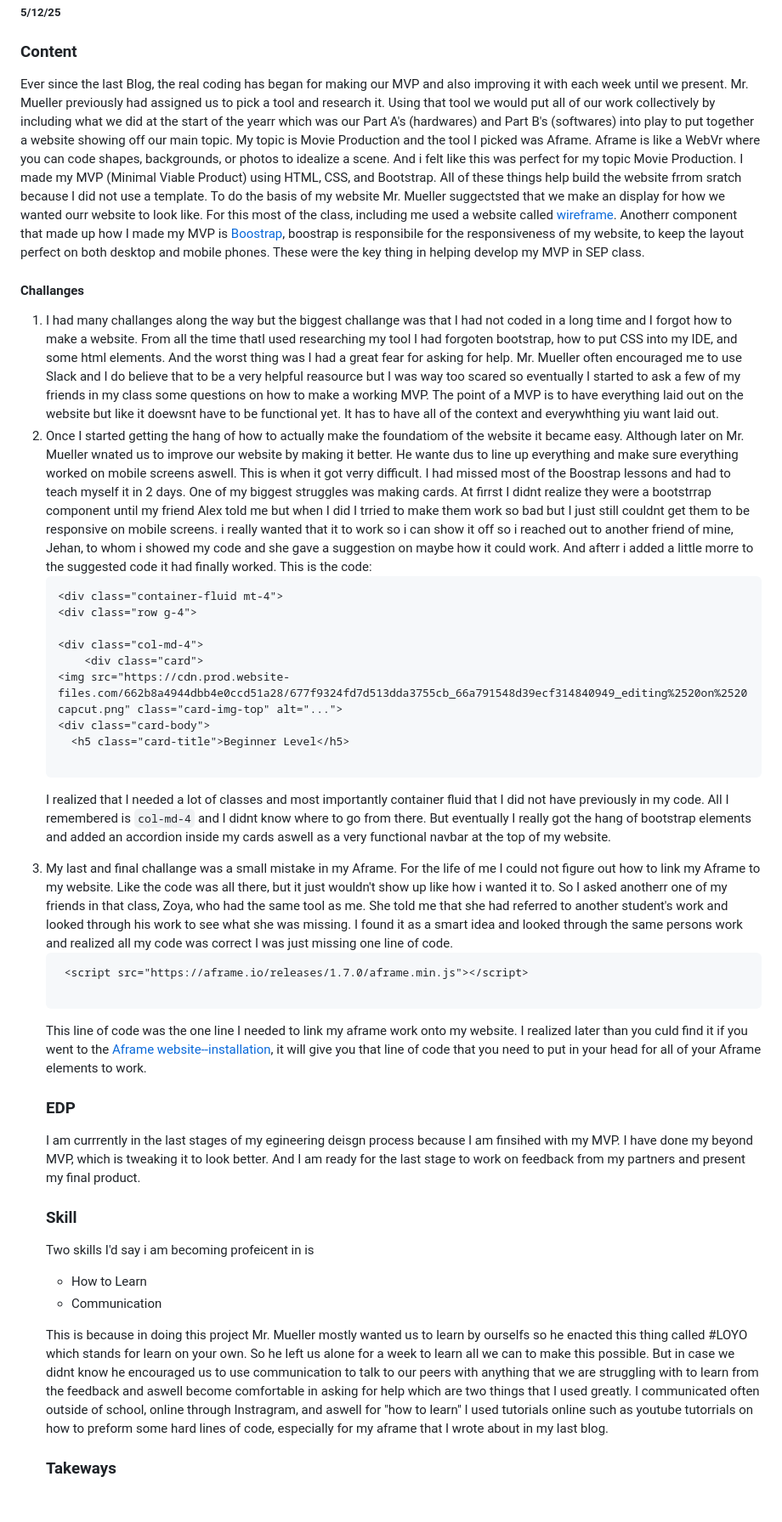
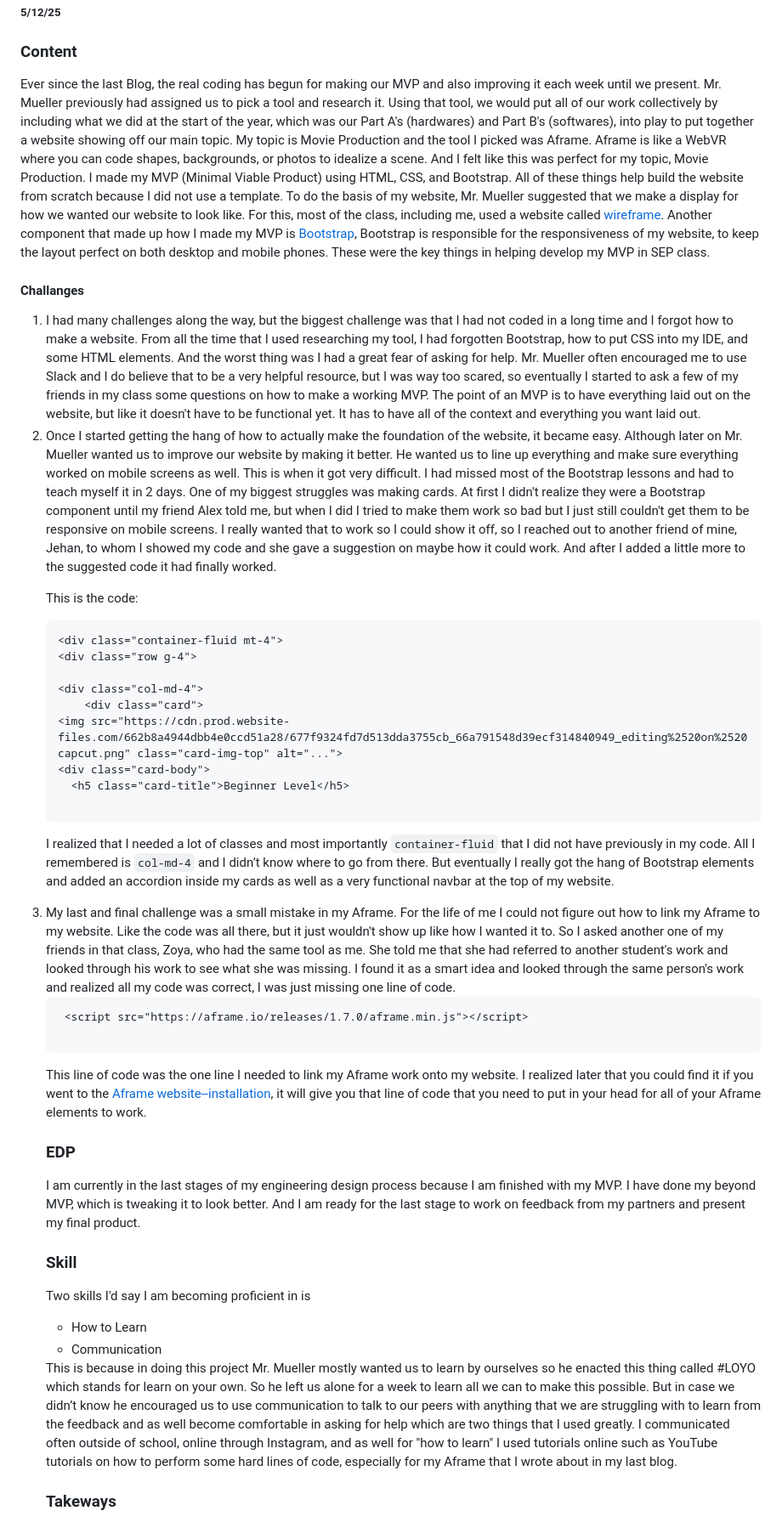
Before and after one commit to annad2694/sep10-freedom-project, a Markdown page: blog/entry06.md, the part around one of its changes. Shown at 85% size. Drawn GitHub-style; blank space fills up the shorter version.

````diff
--- a/blog/entry06.md
+++ b/blog/entry06.md
@@ -7,17 +7,15 @@
 ##### 5/12/25
 
 ### Content
-<p>Ever since the last Blog, the real coding has began for making our MVP and also improving it with each week until we present. Mr. Mueller previously had assigned us to pick a tool and research it. Using that tool we would put all of our work collectively by including what we did at the start of the yearr which was our Part A's (hardwares) and Part B's (softwares) into play to put together a website showing off our main topic. My topic is Movie Production and the tool I picked was Aframe. Aframe is like a WebVr where you can code shapes, backgrounds, or photos to idealize a scene. And i felt like this was perfect for my topic Movie Production.
-I made my MVP (Minimal Viable Product) using HTML, CSS, and Bootstrap. All of these things help build the website frrom sratch because I did not use a template.
-To do the basis of my website Mr. Mueller suggectsted that we make an display for how we wanted ourr website to look like. For this most of the class, including me used a website called <a href="https://wireframe.cc/">wireframe</a>. Anotherr component that made up how I made my MVP is <a href="https://getbootstrap.com/docs/5.3/components">Boostrap</a>, boostrap is responsibile for the responsiveness of my website, to keep the layout perfect on both desktop and mobile phones. These were the key thing in helping develop my MVP in SEP class. </p>
-
+<p>Ever since the last Blog, the real coding has begun for making our MVP and also improving it each week until we present. Mr. Mueller previously had assigned us to pick a tool and research it. Using that tool, we would put all of our work collectively by including what we did at the start of the year, which was our Part A's (hardwares) and Part B's (softwares), into play to put together a website showing off our main topic. My topic is Movie Production and the tool I picked was Aframe. Aframe is like a WebVR where you can code shapes, backgrounds, or photos to idealize a scene. And I felt like this was perfect for my topic, Movie Production. I made my MVP (Minimal Viable Product) using HTML, CSS, and Bootstrap. All of these things help build the website from scratch because I did not use a template. To do the basis of my website, Mr. Mueller suggested that we make a display for how we wanted our website to look like. For this, most of the class, including me, used a website called <a href="https://wireframe.cc/">wireframe</a>. Another component that made up how I made my MVP is <a href="https://getbootstrap.com/docs/5.3/components">Bootstrap</a>, Bootstrap is responsible for the responsiveness of my website, to keep the layout perfect on both desktop and mobile phones. These were the key things in helping develop my MVP in SEP class. </p>
 
 
 #### Challanges
 <ol>
-  <li>I had many challanges along the way but the biggest challange was that I had not coded in a long time and I forgot how to make a website. From all the time thatI used researching my tool I had forgoten bootstrap, how to put CSS into my IDE, and some html elements. And the worst thing was I had a great fear for asking for help. Mr. Mueller often encouraged me to use Slack and I do believe that to be a very helpful reasource but I was way too scared so eventually I started to ask a few of my friends in my class some questions on how to make a working MVP. The point of a MVP is to have everything laid out on the website but like it doewsnt have to be functional yet. It has to have all of the context and everywhthing yiu want laid out.</li>
-  <li>Once I started getting the hang of how to actually make the foundatiom of the website it became easy. Although later on Mr. Mueller wnated us to improve our website by making it better. He wante dus to line up everything and make sure everything worked on mobile screens aswell. This is when it got verry difficult. I had missed most of the Boostrap lessons and had to teach myself it in 2 days. One of my biggest struggles was making cards. At firrst I didnt realize they were a bootstrrap component until my friend Alex told me but when I did I trried to make them work so bad but I just still couldnt get them to be responsive on mobile screens. i really wanted that it to work so i can show it off so i reached out to another friend of mine, Jehan, to whom i showed my code and she gave a suggestion on maybe how it could work. And afterr i added a little morre to the suggested code it had finally worked.
-  This is the code:
+  <li>I had many challenges along the way, but the biggest challenge was that I had not coded in a long time and I forgot how to make a website. From all the time that I used researching my tool, I had forgotten Bootstrap, how to put CSS into my IDE, and some HTML elements. And the worst thing was I had a great fear of asking for help. Mr. Mueller often encouraged me to use Slack and I do believe that to be a very helpful resource, but I was way too scared, so eventually I started to ask a few of my friends in my class some questions on how to make a working MVP. The point of an MVP is to have everything laid out on the website, but like it doesn't have to be functional yet. It has to have all of the context and everything you want laid out.</li>
+  <li>Once I started getting the hang of how to actually make the foundation of the website, it became easy. Although later on Mr. Mueller wanted us to improve our website by making it better. He wanted us to line up everything and make sure everything worked on mobile screens as well. This is when it got very difficult. I had missed most of the Bootstrap lessons and had to teach myself it in 2 days. One of my biggest struggles was making cards. At first I didn't realize they were a Bootstrap component until my friend Alex told me, but when I did I tried to make them work so bad but I just still couldn't get them to be responsive on mobile screens. I really wanted that to work so I could show it off, so I reached out to another friend of mine, Jehan, to whom I showed my code and she gave a suggestion on maybe how it could work. And after I added a little more to the suggested code it had finally worked.
+    <p>This is the code: </p>
+
 
   ```HTML
   <div class="container-fluid mt-4">
@@ -30,28 +28,26 @@ To do the basis of my website Mr. Mueller suggectsted that we make an display fo
     <h5 class="card-title">Beginner Level</h5>
 
 ```
-  I realized that I needed a lot of classes and most importantly container fluid that I did not have previously in my code. All I remembered is `col-md-4` and I didnt know where to go from there. But eventually I really got the hang of bootstrap elements and added an accordion inside my cards aswell as a very functional navbar at the top of my website.  </li>
-
-  <li>My last and final challange was a small mistake in my Aframe. For the life of me I could not figure out how to link my Aframe to my website. Like the code was all there, but it just wouldn't show up like how i wanted it to. So I asked anotherr one of my friends in that class, Zoya, who had the same tool as me. She told me that she had referred to another student's work and looked through his work to see what she was missing. I found it as a smart idea and looked through the same persons work and realized all my code was correct I was just missing one line of code.
+  I realized that I needed a lot of classes and most importantly `container-fluid` that I did not have previously in my code. All I remembered is `col-md-4` and I didn’t know where to go from there. But eventually I really got the hang of Bootstrap elements and added an accordion inside my cards as well as a very functional navbar at the top of my website. </li>
+  <li>My last and final challenge was a small mistake in my Aframe. For the life of me I could not figure out how to link my Aframe to my website. Like the code was all there, but it just wouldn't show up like how I wanted it to. So I asked another one of my friends in that class, Zoya, who had the same tool as me. She told me that she had referred to another student's work and looked through his work to see what she was missing. I found it as a smart idea and looked through the same person's work and realized all my code was correct, I was just missing one line of code.
 
 
 ```html
  <script src="https://aframe.io/releases/1.7.0/aframe.min.js"></script>
 
 ```
-This line of code was the one line I needed to link my aframe work onto my website. I realized later than you culd find it if you went to the <a href="https://aframe.io/docs/1.7.0/introduction/installation.html">Aframe website--installation</a>, it will give you that line of code that you need to put in your head for all of your Aframe elements to work.
-</li>
+This line of code was the one line I needed to link my Aframe work onto my website. I realized later that you could find it if you went to the <a href="https://aframe.io/docs/1.7.0/introduction/installation.html">Aframe website--installation</a>, it will give you that line of code that you need to put in your head for all of your Aframe elements to work. </li>
 
 ### EDP
-<p>I am currrently in the last stages of my egineering deisgn process because I am finsihed with my MVP. I have done my beyond MVP, which is tweaking it to look better. And I am ready for the last stage to work on feedback from my partners and present my final product. </p>
+<p>I am currently in the last stages of my engineering design process because I am finished with my MVP. I have done my beyond MVP, which is tweaking it to look better. And I am ready for the last stage to work on feedback from my partners and present my final product. </p>
 
 ### Skill
 
-<p>Two skills I'd say i am becoming profeicent in is
+<p>Two skills I'd say I am becoming proficient in is
 <ul>
   <li> How to Learn</li>
   <li> Communication</li>
 </ul>
-This is because in doing this project Mr. Mueller mostly wanted us to learn by ourselfs so he enacted this thing called #LOYO which stands for learn on your own. So he left us alone for a week to learn all we can to make this possible. But in case we didnt know he encouraged us to use communication to talk to our peers with anything that we are struggling with to learn from the feedback and aswell become comfortable in asking for help which are two things that I used greatly. I communicated often outside of school, online through Instragram, and aswell for "how to learn" I used tutorials online such as youtube tutorrials on how to preform some hard lines of code, especially for my aframe that I wrote about in my last blog. </p>
+This is because in doing this project Mr. Mueller mostly wanted us to learn by ourselves so he enacted this thing called #LOYO which stands for learn on your own. So he left us alone for a week to learn all we can to make this possible. But in case we didn’t know he encouraged us to use communication to talk to our peers with anything that we are struggling with to learn from the feedback and as well become comfortable in asking for help which are two things that I used greatly. I communicated often outside of school, online through Instagram, and as well for "how to learn" I used tutorials online such as YouTube tutorials on how to perform some hard lines of code, especially for my Aframe that I wrote about in my last blog. </p>
 
 ### Takeways
````
Also changed, not shown: other parts of blog/entry06.md (+1 -1 lines).
